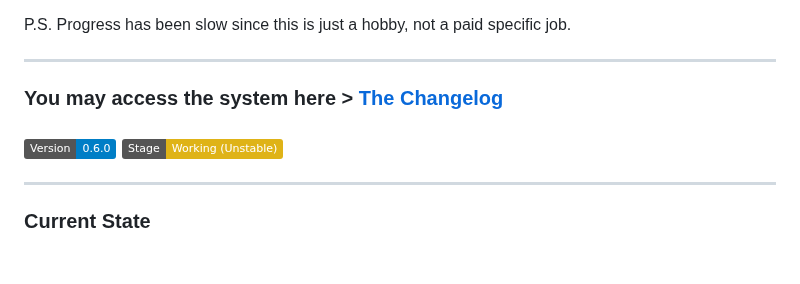
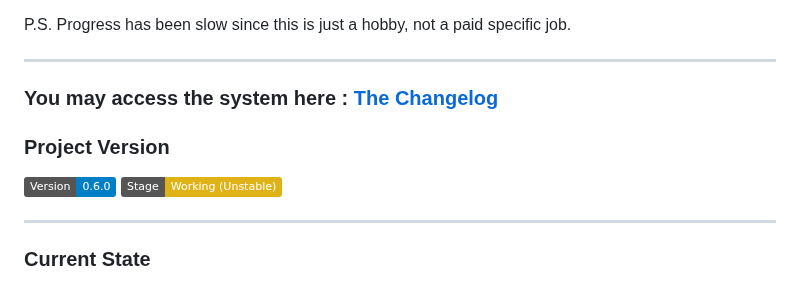
Before and after one commit to awangque/office, a Markdown page: README.md, the part around the change. Rendered like a GitHub page; badges without logos; blank space fills up the shorter version.

```diff
--- a/README.md
+++ b/README.md
@@ -18,8 +18,9 @@ Now I'm extending my existing concept to work better than before, which is basic
 P.S. Progress has been slow since this is just a hobby, not a paid specific job.
 
 ---
-### You may access the system here > [The Changelog](CHANGELOG.md)
-### ![version](https://img.shields.io/badge/Version-0.6.0-blue) ![stage](https://img.shields.io/badge/Stage-Working%20(Unstable)-yellow)
+### You may access the system here : [The Changelog](CHANGELOG.md)
+### Project Version
+![version](https://img.shields.io/badge/Version-0.6.0-blue) ![stage](https://img.shields.io/badge/Stage-Working%20(Unstable)-yellow)
 
 ---
 
```
